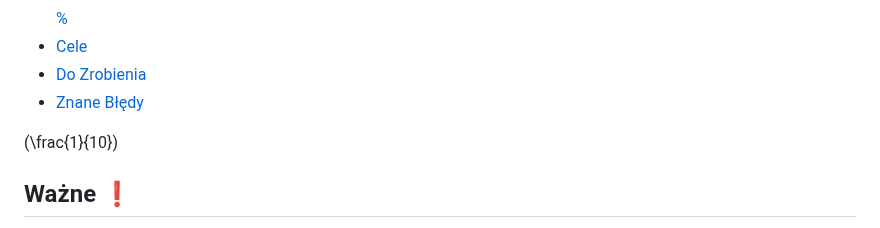
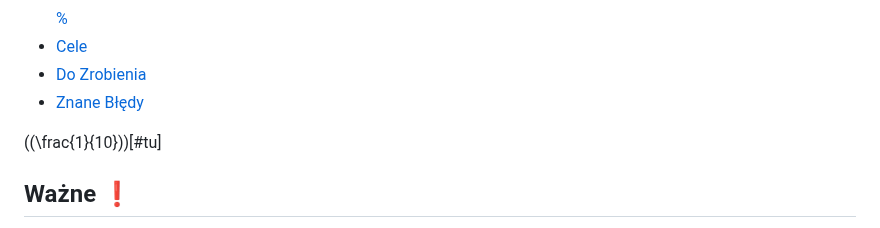
Before and after one commit to Mio-coder/KomunikatorC-server, a Markdown page: README.md, the part around the change. Drawn GitHub-style.

```diff
--- a/README.md
+++ b/README.md
@@ -9,7 +9,7 @@
 - [Do Zrobienia](#do-zrobienia-)
 - [Znane Błędy](#znane-błędy-)
 
-<span style="color: blue;">\(\frac{1}{10}\)</span>
+(<span style="color: blue;">\(\frac{1}{10}\)</span>)[#tu]
 
 ## Ważne ❗
 Przed pull-request sparawdź składnie oraz uruchom testy \
```
